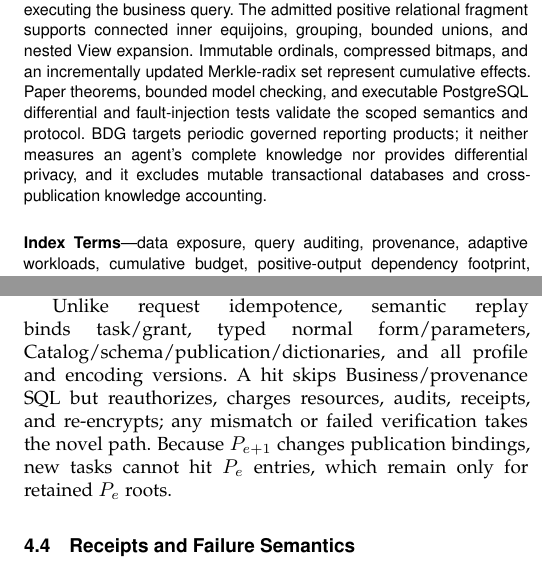
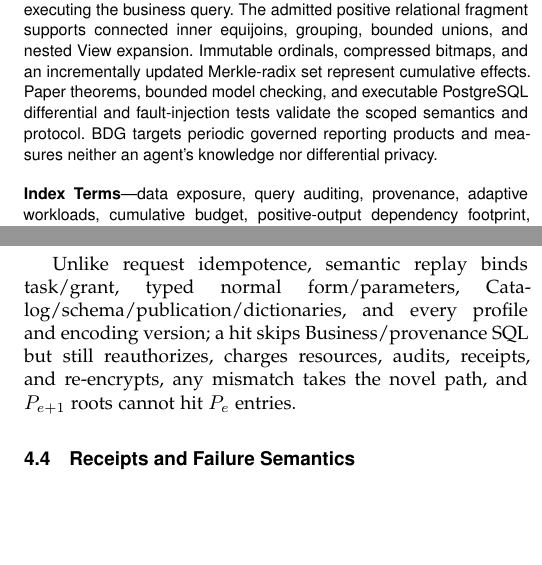
Before and after one commit to wuminmin/agent_task_gateway, a LaTeX paper (paper/tkde/main.tex): two parts of the columns of pages 1 and 9 of 13 before the commit and two parts of the columns of pages 1 and 9 of 12 after it, joined at a grey line, cut so that both start at the same text, the shorter picture padded with empty space. Compiled offline with pdfLaTeX.

Commit message:
paper: shorten the abstract non-claims and the replay-binding paragraph (page budget)
Co-Authored-By: Claude Fable 5 <noreply@anthropic.com>

```diff
--- a/paper/tkde/main.tex
+++ b/paper/tkde/main.tex
@@ -80,9 +80,7 @@ ordinals, compressed bitmaps, and an incrementally updated Merkle-radix set
 represent cumulative effects. Paper theorems, bounded model checking, and
 executable PostgreSQL differential and fault-injection tests validate the
 scoped semantics and protocol. BDG targets periodic governed reporting
-products; it neither measures an agent's complete knowledge nor provides
-differential privacy, and it excludes mutable transactional databases and
-cross-publication knowledge accounting.
+products and measures neither an agent's knowledge nor differential privacy.
 \end{abstract}
 
 \begin{IEEEkeywords}
@@ -1088,12 +1086,10 @@ $\mathsf{Observed}\subseteq\mathsf{Available}\subseteq\mathsf{Accounted}$ and
 $\mathsf{Available}\Rightarrow\mathsf{Settled}$, but not conversely.
 
 Unlike request idempotence, semantic replay binds task/grant, typed normal
-form/parameters, Catalog/schema/publication/dictionaries, and all profile and
-encoding versions. A hit skips Business/provenance SQL but reauthorizes,
-charges resources, audits, receipts, and re-encrypts; any mismatch or failed
-verification takes the novel path. Because $P_{e+1}$ changes publication
-bindings, new tasks cannot hit $P_e$ entries, which remain only for retained
-$P_e$ roots.
+form/parameters, Catalog/schema/publication/dictionaries, and every profile
+and encoding version; a hit skips Business/provenance SQL but still
+reauthorizes, charges resources, audits, receipts, and re-encrypts, any
+mismatch takes the novel path, and $P_{e+1}$ roots cannot hit $P_e$ entries.
 
 \subsection{Receipts and Failure Semantics}
 
```
